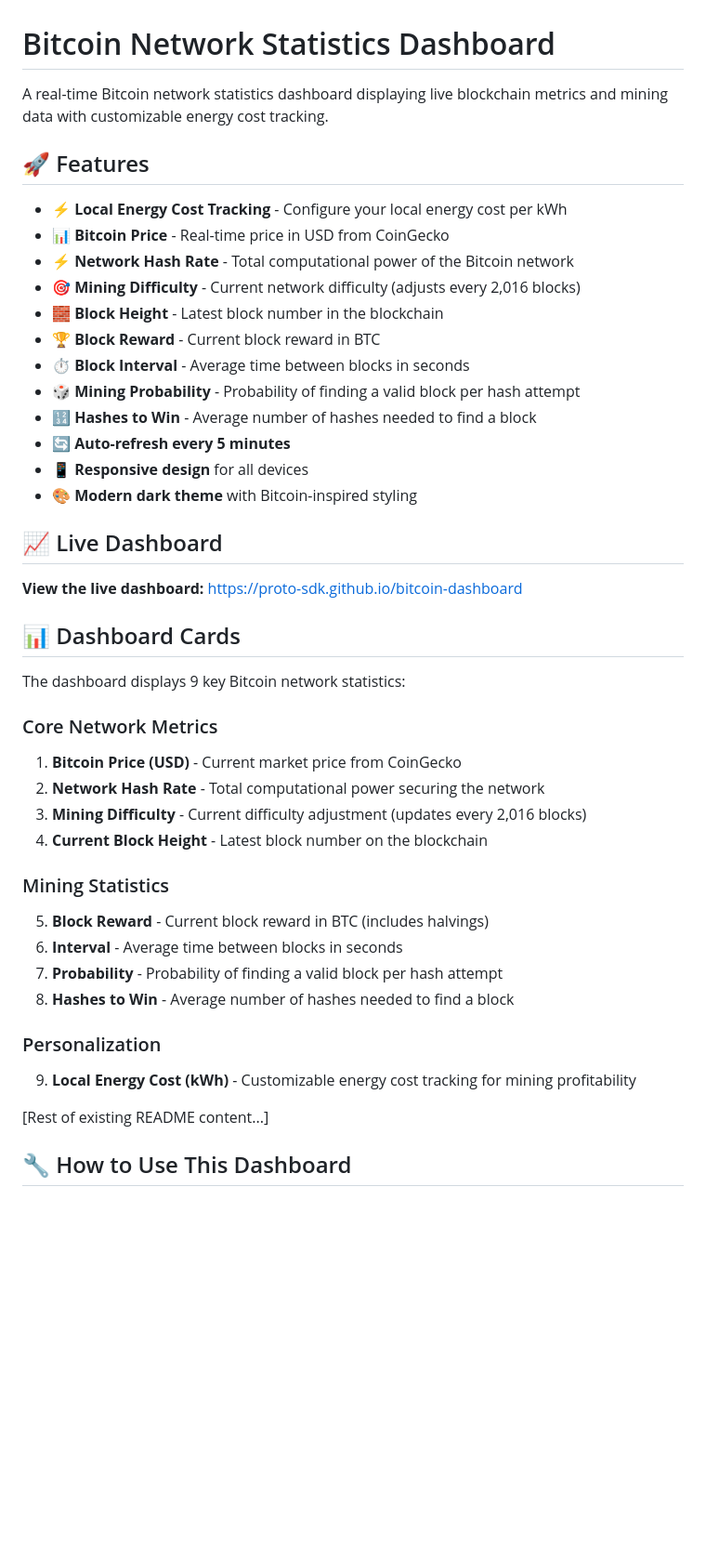
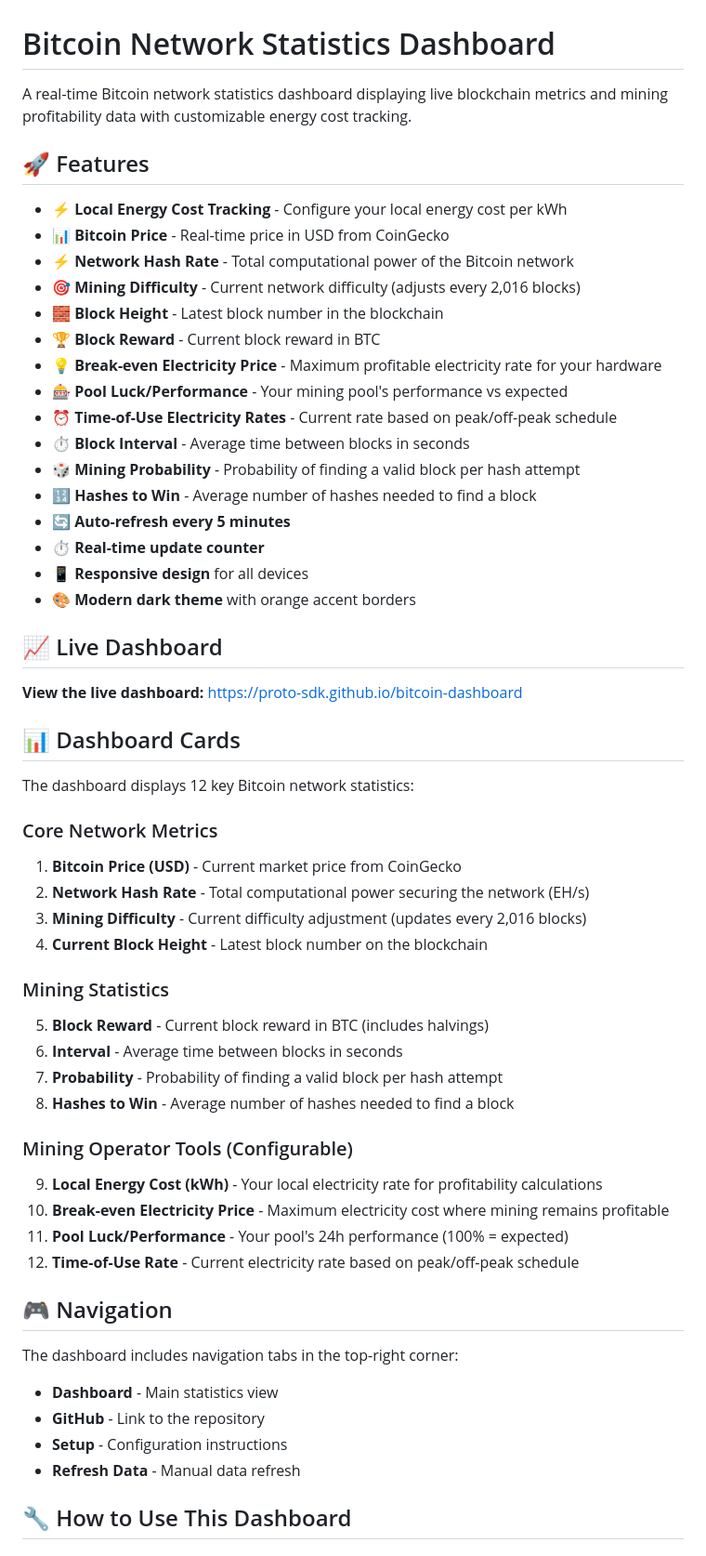
Before and after one commit to proto-sdk/bitcoin-dashboard, a Markdown page: README.md, the part around one of its changes. Shown at 93% size. Rendered like a GitHub page; blank space fills up the shorter version.

Commit message:
docs: update README to reflect new mining operator cards and features

```diff
--- a/README.md
+++ b/README.md
@@ -1,6 +1,6 @@
 # Bitcoin Network Statistics Dashboard
 
-A real-time Bitcoin network statistics dashboard displaying live blockchain metrics and mining data with customizable energy cost tracking.
+A real-time Bitcoin network statistics dashboard displaying live blockchain metrics and mining profitability data with customizable energy cost tracking.
 
 ## 🚀 Features
 
@@ -10,12 +10,16 @@ A real-time Bitcoin network statistics dashboard displaying live blockchain metr
 - 🎯 **Mining Difficulty** - Current network difficulty (adjusts every 2,016 blocks)
 - 🧱 **Block Height** - Latest block number in the blockchain
 - 🏆 **Block Reward** - Current block reward in BTC
+- 💡 **Break-even Electricity Price** - Maximum profitable electricity rate for your hardware
+- 🎰 **Pool Luck/Performance** - Your mining pool's performance vs expected
+- ⏰ **Time-of-Use Electricity Rates** - Current rate based on peak/off-peak schedule
 - ⏱️ **Block Interval** - Average time between blocks in seconds
 - 🎲 **Mining Probability** - Probability of finding a valid block per hash attempt
 - 🔢 **Hashes to Win** - Average number of hashes needed to find a block
 - 🔄 **Auto-refresh every 5 minutes**
+- ⏱️ **Real-time update counter**
 - 📱 **Responsive design** for all devices
-- 🎨 **Modern dark theme** with Bitcoin-inspired styling
+- 🎨 **Modern dark theme** with orange accent borders
 
 ## 📈 Live Dashboard
 
@@ -23,11 +27,11 @@ A real-time Bitcoin network statistics dashboard displaying live blockchain metr
 
 ## 📊 Dashboard Cards
 
-The dashboard displays 9 key Bitcoin network statistics:
+The dashboard displays 12 key Bitcoin network statistics:
 
 ### Core Network Metrics
 1. **Bitcoin Price (USD)** - Current market price from CoinGecko
-2. **Network Hash Rate** - Total computational power securing the network
+2. **Network Hash Rate** - Total computational power securing the network (EH/s)
 3. **Mining Difficulty** - Current difficulty adjustment (updates every 2,016 blocks)
 4. **Current Block Height** - Latest block number on the blockchain
 
@@ -37,10 +41,19 @@ The dashboard displays 9 key Bitcoin network statistics:
 7. **Probability** - Probability of finding a valid block per hash attempt
 8. **Hashes to Win** - Average number of hashes needed to find a block
 
-### Personalization
-9. **Local Energy Cost (kWh)** - Customizable energy cost tracking for mining profitability
+### Mining Operator Tools (Configurable)
+9. **Local Energy Cost (kWh)** - Your local electricity rate for profitability calculations
+10. **Break-even Electricity Price** - Maximum electricity cost where mining remains profitable
+11. **Pool Luck/Performance** - Your pool's 24h performance (100% = expected)
+12. **Time-of-Use Rate** - Current electricity rate based on peak/off-peak schedule
 
-[Rest of existing README content...]
+## 🎮 Navigation
+
+The dashboard includes navigation tabs in the top-right corner:
+- **Dashboard** - Main statistics view
+- **GitHub** - Link to the repository
+- **Setup** - Configuration instructions
+- **Refresh Data** - Manual data refresh
 
 ## 🔧 How to Use This Dashboard
 
```
Also changed, not shown: other parts of README.md (+36 -6 lines).
